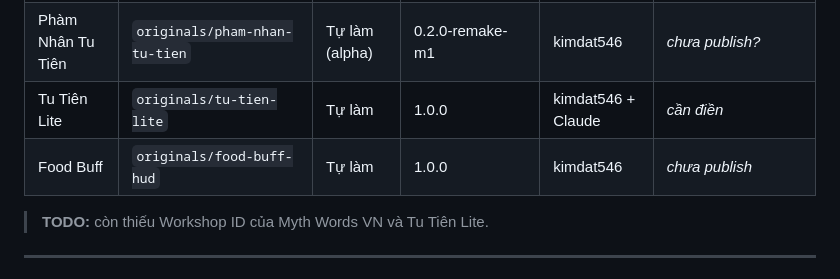
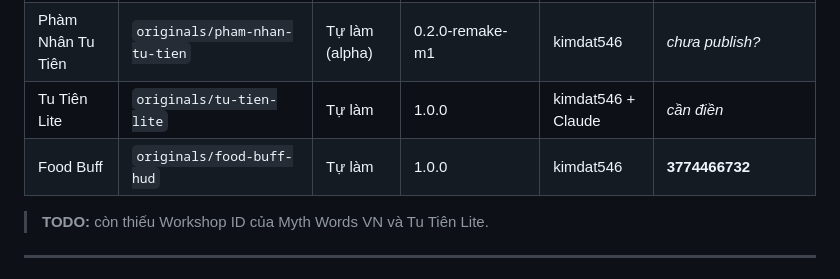
Before and after one commit to kimdat546/dst-mods, a Markdown page: README.md, the part around the change. Rendered like a GitHub page.

```diff
--- a/README.md
+++ b/README.md
@@ -63,7 +63,7 @@ Repo cũ `github.com/kimdat546/dst-tieng-viet` giữ lại làm lưu trữ; côn
 | Myth Words VN | `translations/myth-words-viet` | Dịch mod | 1.2 | Datgavl | *cần điền* |
 | Phàm Nhân Tu Tiên | `originals/pham-nhan-tu-tien` | Tự làm (alpha) | 0.2.0-remake-m1 | kimdat546 | *chưa publish?* |
 | Tu Tiên Lite | `originals/tu-tien-lite` | Tự làm | 1.0.0 | kimdat546 + Claude | *cần điền* |
-| Food Buff | `originals/food-buff-hud` | Tự làm | 1.0.0 | kimdat546 | *chưa publish* |
+| Food Buff | `originals/food-buff-hud` | Tự làm | 1.0.0 | kimdat546 | **3774466732** |
 
 > **TODO:** còn thiếu Workshop ID của Myth Words VN và Tu Tiên Lite.
 
```
Also changed, not shown: originals/food-buff-hud/README.md (+3 -1 lines).
